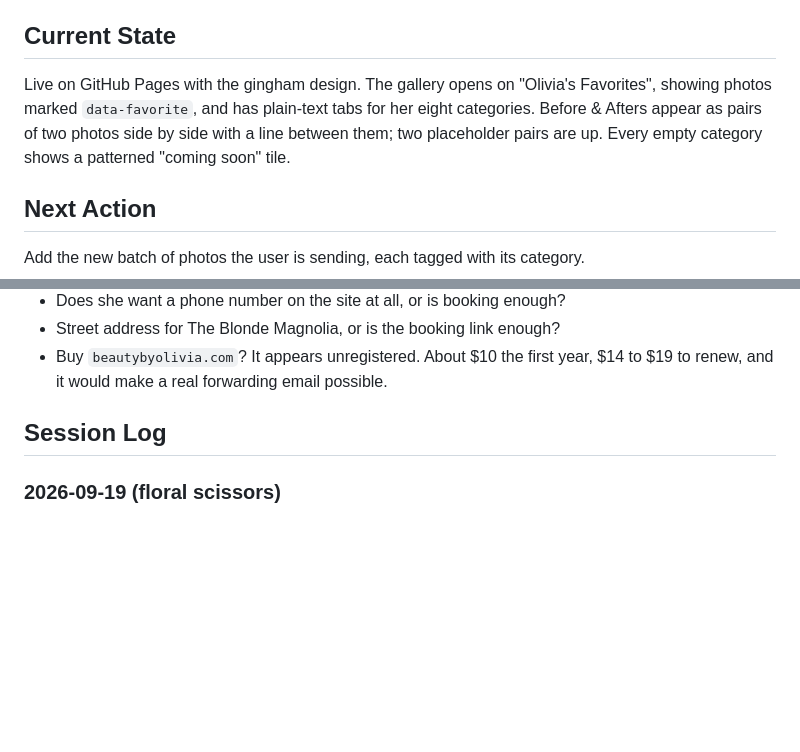
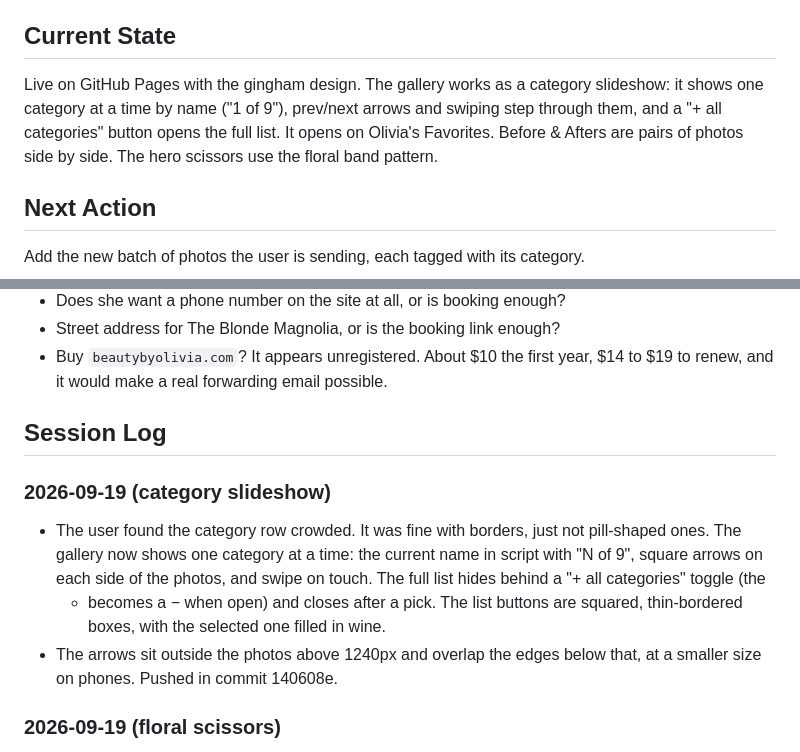
Before and after one commit to Telos-Digital/beauty-by-olivia, a Markdown page: ATLAS.md, 2 parts joined by grey strips. Rendered like a GitHub page; blank space fills up the shorter version.

Commit message:
Update ATLAS after gallery slideshow
Co-Authored-By: Claude Opus 5 (1M context) <noreply@anthropic.com>

```diff
--- a/ATLAS.md
+++ b/ATLAS.md
@@ -8,11 +8,11 @@
 | Live URL | https://telos-digital.github.io/beauty-by-olivia/ |
 
 ## Current State
-Live on GitHub Pages with the gingham design. The gallery opens on "Olivia's
-Favorites", showing photos marked `data-favorite`, and has plain-text tabs for
-her eight categories. Before & Afters appear as pairs of two photos side by
-side with a line between them; two placeholder pairs are up. Every empty
-category shows a patterned "coming soon" tile.
+Live on GitHub Pages with the gingham design. The gallery works as a category
+slideshow: it shows one category at a time by name ("1 of 9"), prev/next
+arrows and swiping step through them, and a "+ all categories" button opens
+the full list. It opens on Olivia's Favorites. Before & Afters are pairs of
+photos side by side. The hero scissors use the floral band pattern.
 
 ## Next Action
 Add the new batch of photos the user is sending, each tagged with its category.
@@ -31,6 +31,15 @@ None technical. Everything outstanding needs information from Olivia.
   $14 to $19 to renew, and it would make a real forwarding email possible.
 
 ## Session Log
+### 2026-09-19 (category slideshow)
+- The user found the category row crowded. It was fine with borders, just not
+  pill-shaped ones. The gallery now shows one category at a time: the current
+  name in script with "N of 9", square arrows on each side of the photos, and
+  swipe on touch. The full list hides behind a "+ all categories" toggle (the
+  + becomes a − when open) and closes after a pick. The list buttons are
+  squared, thin-bordered boxes, with the selected one filled in wine.
+- The arrows sit outside the photos above 1240px and overlap the edges below
+  that, at a smaller size on phones. Pushed in commit 140608e.
 ### 2026-09-19 (floral scissors)
 - The hero scissors now use the floral band pattern instead of solid pink. I
   baked them into `images/scissors-floral.webp` by clipping the floral tile to
```
